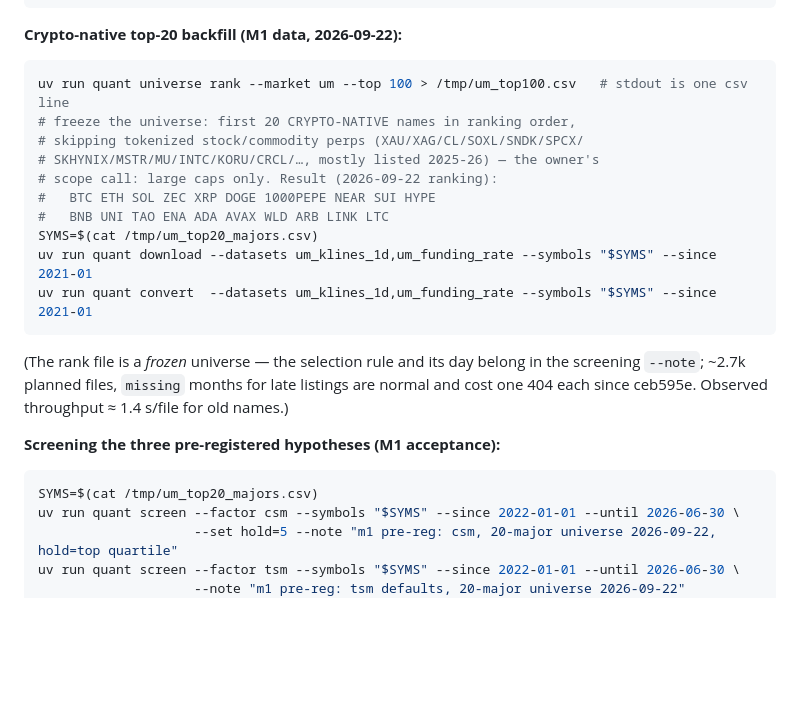
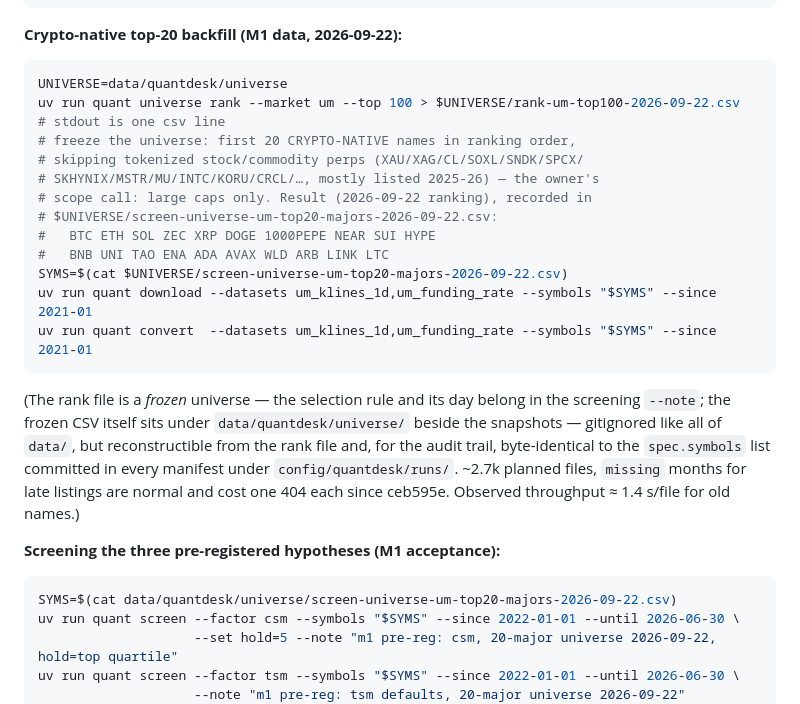
Before and after one commit to cj9208/ai-coding, a Markdown page: docs/quantdesk/03-usage.md, the part around the change. Rendered like a GitHub page; blank space fills up the shorter version.

Commit message:
home the universe csvs under data/quantdesk/universe and rewire recipes
the frozen top-20 list and the 2026-09-22 ranking lived in /tmp —
machine-local and restart-fragile. they now sit beside the universe
snapshots under data/quantdesk/universe/ like every other project's
working data; the 03-usage backfill/screening recipes and the 00 data
table point at the repo paths. audit truth is unchanged: spec.symbols
in every committed manifest.

````diff
--- a/docs/quantdesk/03-usage.md
+++ b/docs/quantdesk/03-usage.md
@@ -124,27 +124,33 @@ uv run quant verify --remote
 **Crypto-native top-20 backfill (M1 data, 2026-09-22):**
 
 ```bash
-uv run quant universe rank --market um --top 100 > /tmp/um_top100.csv   # stdout is one csv line
+UNIVERSE=data/quantdesk/universe
+uv run quant universe rank --market um --top 100 > $UNIVERSE/rank-um-top100-2026-09-22.csv   # stdout is one csv line
 # freeze the universe: first 20 CRYPTO-NATIVE names in ranking order,
 # skipping tokenized stock/commodity perps (XAU/XAG/CL/SOXL/SNDK/SPCX/
 # SKHYNIX/MSTR/MU/INTC/KORU/CRCL/…, mostly listed 2025-26) — the owner's
-# scope call: large caps only. Result (2026-09-22 ranking):
+# scope call: large caps only. Result (2026-09-22 ranking), recorded in
+# $UNIVERSE/screen-universe-um-top20-majors-2026-09-22.csv:
 #   BTC ETH SOL ZEC XRP DOGE 1000PEPE NEAR SUI HYPE
 #   BNB UNI TAO ENA ADA AVAX WLD ARB LINK LTC
-SYMS=$(cat /tmp/um_top20_majors.csv)
+SYMS=$(cat $UNIVERSE/screen-universe-um-top20-majors-2026-09-22.csv)
 uv run quant download --datasets um_klines_1d,um_funding_rate --symbols "$SYMS" --since 2021-01
 uv run quant convert  --datasets um_klines_1d,um_funding_rate --symbols "$SYMS" --since 2021-01
 ```
 
 (The rank file is a *frozen* universe — the selection rule and its day
-belong in the screening `--note`; ~2.7k planned files, `missing` months
-for late listings are normal and cost one 404 each since ceb595e.
-Observed throughput ≈ 1.4 s/file for old names.)
+belong in the screening `--note`; the frozen CSV itself sits under
+`data/quantdesk/universe/` beside the snapshots — gitignored like all
+of `data/`, but reconstructible from the rank file and, for the audit
+trail, byte-identical to the `spec.symbols` list committed in every
+manifest under `config/quantdesk/runs/`. ~2.7k planned files,
+`missing` months for late listings are normal and cost one 404 each
+since ceb595e. Observed throughput ≈ 1.4 s/file for old names.)
 
 **Screening the three pre-registered hypotheses (M1 acceptance):**
 
 ```bash
-SYMS=$(cat /tmp/um_top20_majors.csv)
+SYMS=$(cat data/quantdesk/universe/screen-universe-um-top20-majors-2026-09-22.csv)
 uv run quant screen --factor csm --symbols "$SYMS" --since 2022-01-01 --until 2026-06-30 \
                     --set hold=5 --note "m1 pre-reg: csm, 20-major universe 2026-09-22, hold=top quartile"
 uv run quant screen --factor tsm --symbols "$SYMS" --since 2022-01-01 --until 2026-06-30 \
````
Also changed, not shown: docs/quantdesk/00-overview.md (+1 -0 lines).
